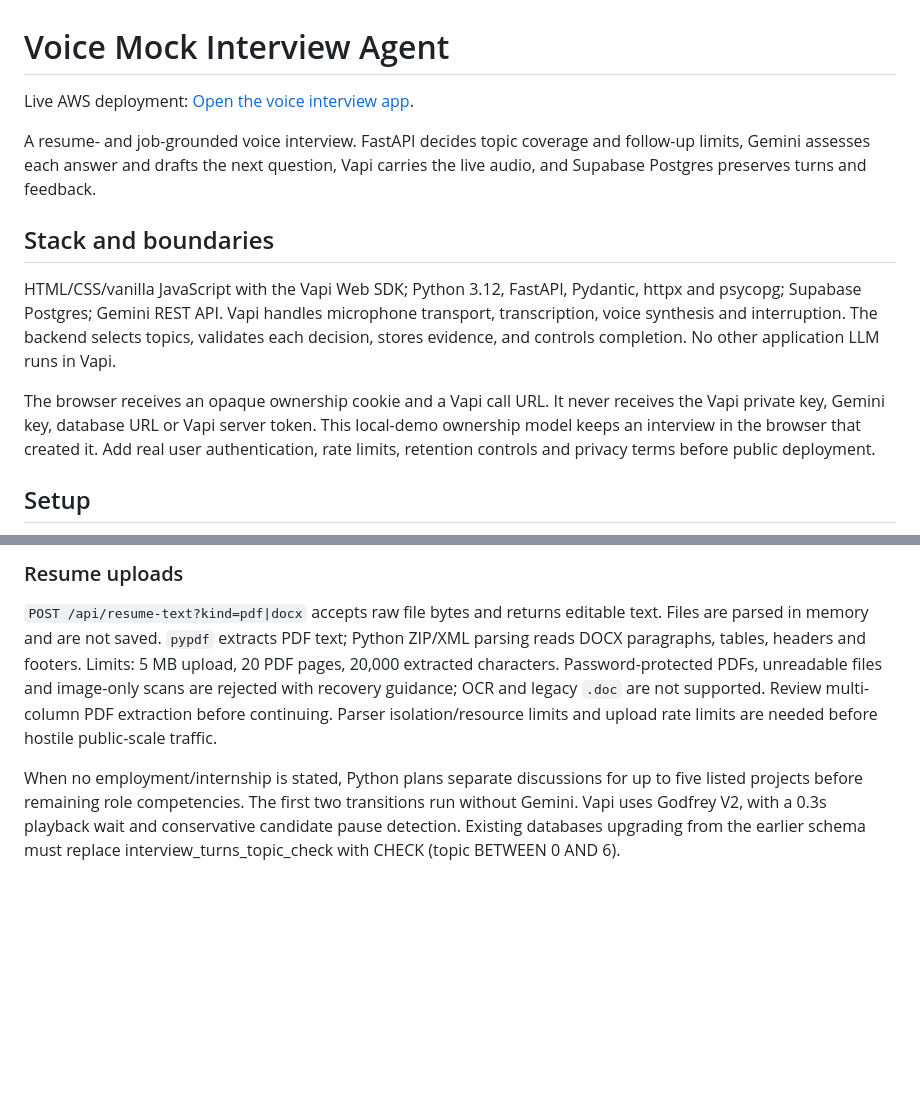
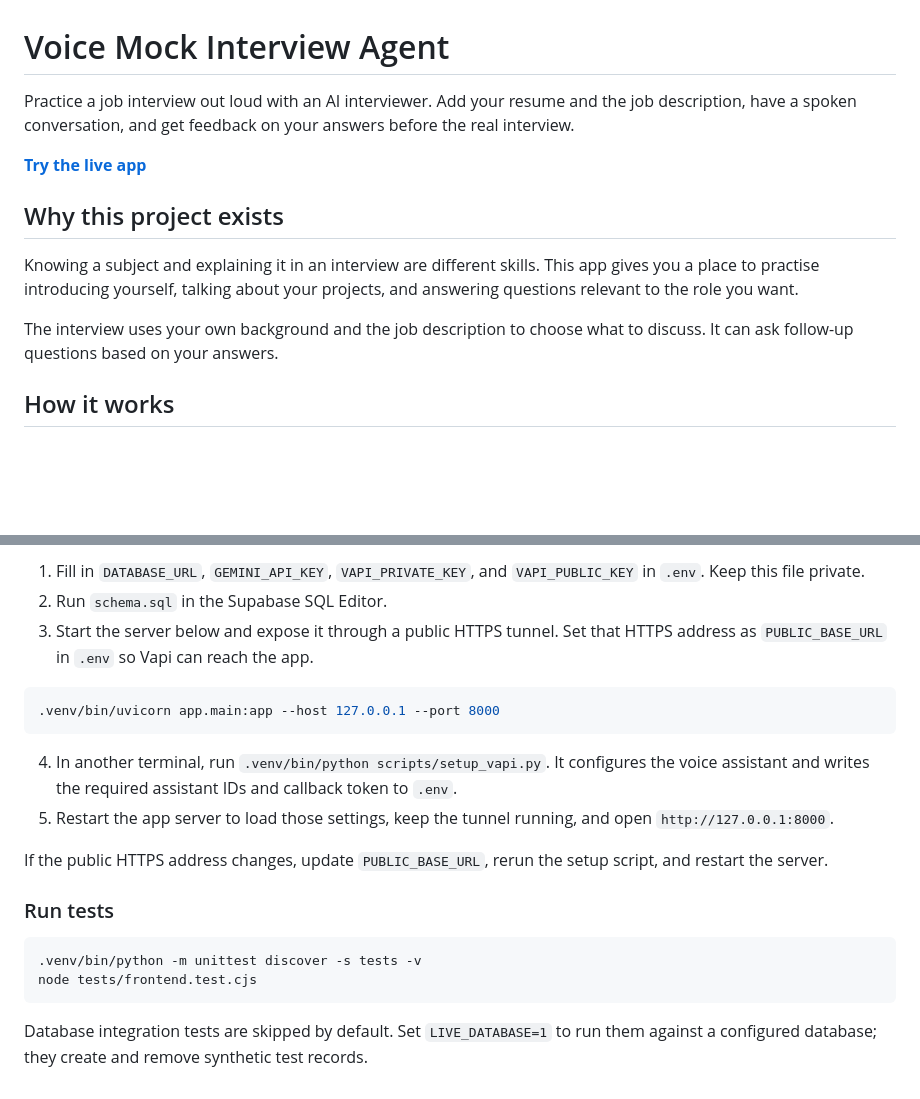
Before and after one commit to siddhunangadi/voice-mock-interview-agent, a Markdown page: README.md, 2 parts joined by grey strips. Rendered like a GitHub page; folded sections open; blank space fills up the shorter version.

Commit message:
Explain voice interview workflow and feedback in plain language

````diff
--- a/README.md
+++ b/README.md
@@ -1,14 +1,14 @@
 # Voice Mock Interview Agent
 
-Live AWS deployment: [Open the voice interview app](https://d26nujzw03owfm.cloudfront.net).
+Practice a job interview out loud with an AI interviewer. Add your resume and the job description, have a spoken conversation, and get feedback on your answers before the real interview.
 
-A resume- and job-grounded voice interview. FastAPI decides topic coverage and follow-up limits, Gemini assesses each answer and drafts the next question, Vapi carries the live audio, and Supabase Postgres preserves turns and feedback.
+**[Try the live app](https://d26nujzw03owfm.cloudfront.net)**
 
-## Stack and boundaries
+## Why this project exists
 
-HTML/CSS/vanilla JavaScript with the Vapi Web SDK; Python 3.12, FastAPI, Pydantic, httpx and psycopg; Supabase Postgres; Gemini REST API. Vapi handles microphone transport, transcription, voice synthesis and interruption. The backend selects topics, validates each decision, stores evidence, and controls completion. No other application LLM runs in Vapi.
+Knowing a subject and explaining it in an interview are different skills. This app gives you a place to practise introducing yourself, talking about your projects, and answering questions relevant to the role you want.
 
-The browser receives an opaque ownership cookie and a Vapi call URL. It never receives the Vapi private key, Gemini key, database URL or Vapi server token. This local-demo ownership model keeps an interview in the browser that created it. Add real user authentication, rate limits, retention controls and privacy terms before public deployment.
+The interview uses your own background and the job description to choose what to discuss. It can ask follow-up questions based on your answers.
 
-## Setup
+## How it works
 
@@ -59,5 +72,24 @@ Elastic Beanstalk runs the packaged app through the included `Procfile`. Its gen
 
-### Resume uploads
-`POST /api/resume-text?kind=pdf|docx` accepts raw file bytes and returns editable text. Files are parsed in memory and are not saved. `pypdf` extracts PDF text; Python ZIP/XML parsing reads DOCX paragraphs, tables, headers and footers. Limits: 5 MB upload, 20 PDF pages, 20,000 extracted characters. Password-protected PDFs, unreadable files and image-only scans are rejected with recovery guidance; OCR and legacy `.doc` are not supported. Review multi-column PDF extraction before continuing. Parser isolation/resource limits and upload rate limits are needed before hostile public-scale traffic.
+1. Fill in `DATABASE_URL`, `GEMINI_API_KEY`, `VAPI_PRIVATE_KEY`, and `VAPI_PUBLIC_KEY` in `.env`. Keep this file private.
+2. Run `schema.sql` in the Supabase SQL Editor.
+3. Start the server below and expose it through a public HTTPS tunnel. Set that HTTPS address as `PUBLIC_BASE_URL` in `.env` so Vapi can reach the app.
 
-When no employment/internship is stated, Python plans separate discussions for up to five listed projects before remaining role competencies. The first two transitions run without Gemini. Vapi uses Godfrey V2, with a 0.3s playback wait and conservative candidate pause detection. Existing databases upgrading from the earlier schema must replace interview_turns_topic_check with CHECK (topic BETWEEN 0 AND 6).
+```sh
+.venv/bin/uvicorn app.main:app --host 127.0.0.1 --port 8000
+```
+
+4. In another terminal, run `.venv/bin/python scripts/setup_vapi.py`. It configures the voice assistant and writes the required assistant IDs and callback token to `.env`.
+5. Restart the app server to load those settings, keep the tunnel running, and open `http://127.0.0.1:8000`.
+
+If the public HTTPS address changes, update `PUBLIC_BASE_URL`, rerun the setup script, and restart the server.
+
+### Run tests
+
+```sh
+.venv/bin/python -m unittest discover -s tests -v
+node tests/frontend.test.cjs
+```
+
+Database integration tests are skipped by default. Set `LIVE_DATABASE=1` to run them against a configured database; they create and remove synthetic test records.
+
+</details>
````
Also changed, not shown: other parts of README.md (+42 -29 lines).
